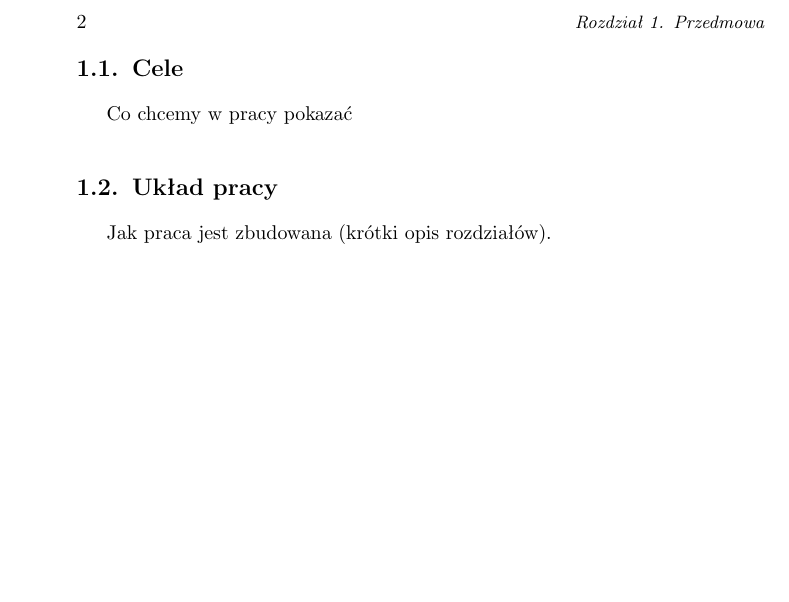
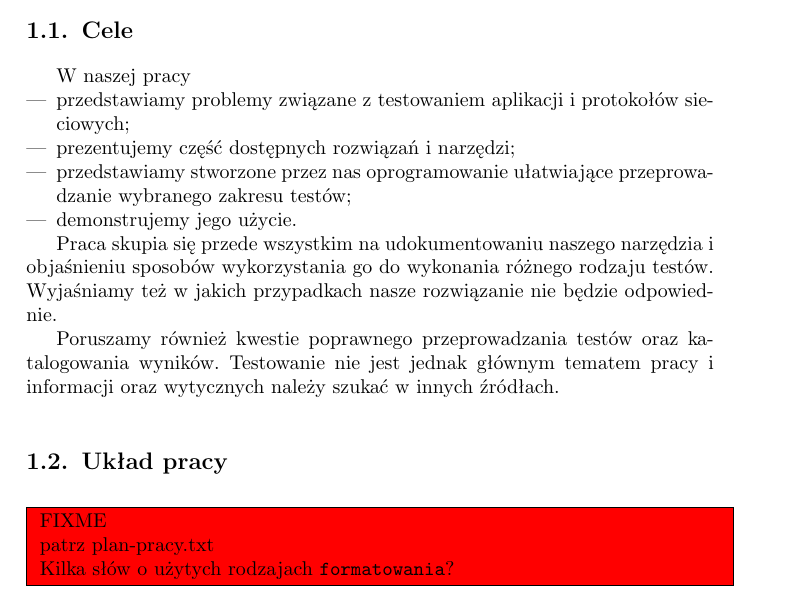
Before and after one commit to qsorix/rpt-qrx-msc, a LaTeX thesis (thesis/01-przedmowa.tex): part of page 2 of 2 before the commit and part of the page after it, cut at the place of the change, the shorter picture padded with empty space. Compiled offline with pdfLaTeX.

Commit message:
krótki opis celu pracy

```diff
--- a/thesis/01-przedmowa.tex
+++ b/thesis/01-przedmowa.tex
@@ -32,9 +30,29 @@ testowaniu jest najważniejsze -- na wynikach -- i pracować efektywniej.
 \section{Cele}
 
-Co chcemy w pracy pokazać
+W naszej pracy
+\begin{itemize}
+\item przedstawiamy problemy związane z testowaniem aplikacji i
+protokołów sieciowych;
+\item prezentujemy część dostępnych rozwiązań i narzędzi;
+\item przedstawiamy stworzone przez nas oprogramowanie ułatwiające przeprowadzanie wybranego
+zakresu testów;
+\item demonstrujemy jego użycie.
+\end{itemize}
+
+Praca skupia się przede wszystkim na udokumentowaniu naszego narzędzia i
+objaśnieniu sposobów wykorzystania go do wykonania różnego rodzaju testów.
+Wyjaśniamy też w jakich przypadkach nasze rozwiązanie nie będzie odpowiednie.
+
+Poruszamy również kwestie poprawnego przeprowadzania testów oraz katalogowania
+wyników. Testowanie nie jest jednak głównym tematem pracy i informacji oraz
+wytycznych należy szukać w innych źródłach.
 
 \section{Układ pracy}
 
-Jak praca jest zbudowana (krótki opis rozdziałów).
+\FIXME{
+patrz plan-pracy.txt
+
+Kilka słów o użytych rodzajach \code{formatowania}?
+}
 
 \end{document}
```
Also changed, not shown: thesis/01-przedmowa.tex (2 more changed lines).
